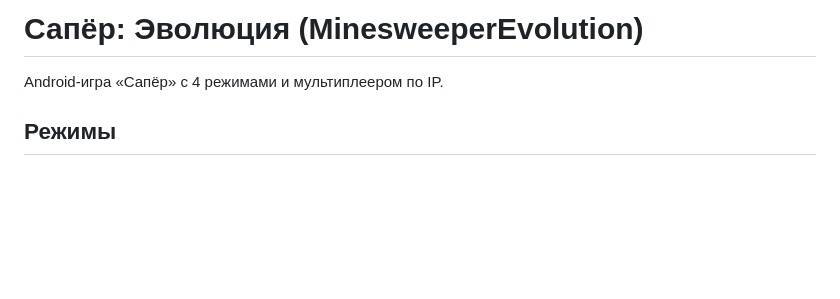
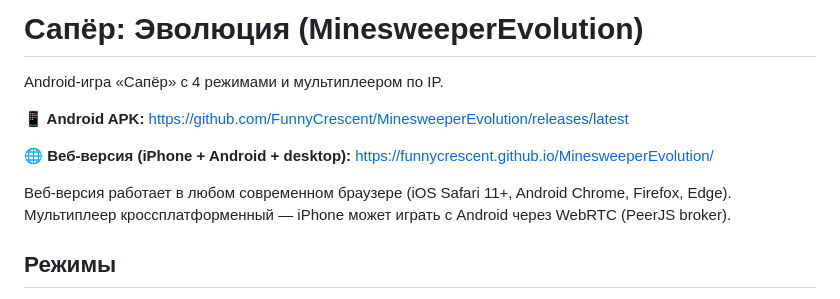
Before and after one commit to FunnyCrescent/MinesweeperEvolution, a Markdown page: README.md, the part around the change. GitHub-like rendering; blank space fills up the shorter version.

Commit message:
docs: add web version URL to README

```diff
--- a/README.md
+++ b/README.md
@@ -1,6 +1,13 @@
 # Сапёр: Эволюция (MinesweeperEvolution)
 
 Android-игра «Сапёр» с 4 режимами и мультиплеером по IP.
+
+**📱 Android APK:** https://github.com/FunnyCrescent/MinesweeperEvolution/releases/latest
+
+**🌐 Веб-версия (iPhone + Android + desktop):** https://funnycrescent.github.io/MinesweeperEvolution/
+
+Веб-версия работает в любом современном браузере (iOS Safari 11+, Android Chrome, Firefox, Edge).
+Мультиплеер кроссплатформенный — iPhone может играть с Android через WebRTC (PeerJS broker).
 
 ## Режимы
 
```
